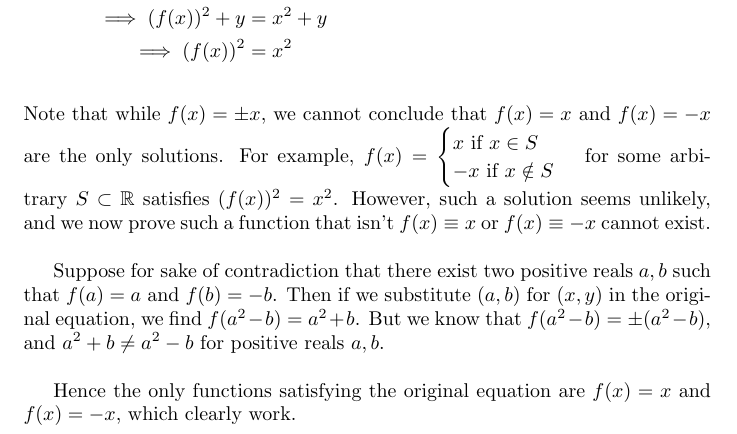
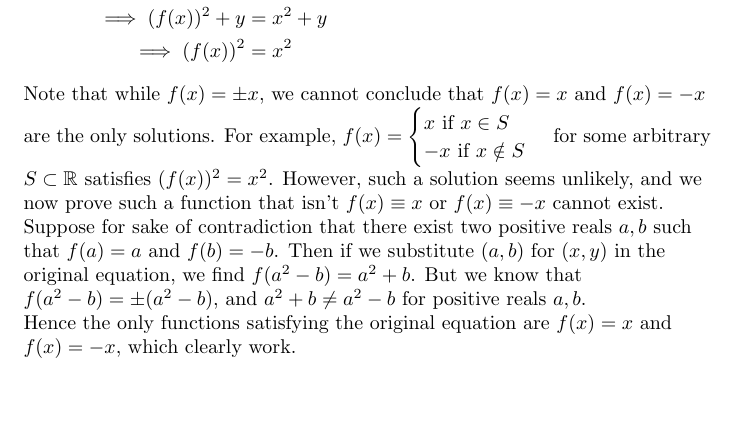
Before and after one commit to Mathematical-Olympiads-Discord-Server/files, a LaTeX document (SolutionsDocument.tex): part of page 38 of 42, cut so that both start at the same text, the shorter picture padded with empty space. Compiled offline with pdfLaTeX.

Commit message:
Formatting and compile
Fixed formatting errors and compiled a new pdf file

```diff
--- a/SolutionsDocument.tex
+++ b/SolutionsDocument.tex
@@ -264,7 +264,7 @@ Note that having all 0's on the main diagonal means $S = 0 \mod 2$. However, sin
 
 \problem[36]{1997 Balkan MO (14th), Q4}{(FE)A5}{Determine all functions $f:\mathbb{R}\to\mathbb{R}$ that satisfy $f(xf(x)+f(y))=(f(x))^2+y$ for all $x,y\in \mathbb{R}$.}
 
-\anonsolution[36]{Since the right hand side of the original equation can attain any real value when \(x\) is fixed, \(f\) is clearly surjective. Hence their exists a constant \(c\) such that \(f(c)=0\). Substituting \(x\to c\), we find that \(f(f(y))=y\) and hence \(f\) is also an involution. Then since \(xf(x)\) remains the same whether you replace \(x\) with \(x\) or \(f(x)\), we have \begin{align*} f(xf(x)+f(y))&=(f(x))^2+y  \\ &= x^2+y \qquad \qquad \text{ if we substitute } x\to f(x)  \\ \implies (f(x))^2+y &= x^2+y \\ \implies (f(x))^2&= x^2 \end{align*}}  Note that while \(f(x)=\pm x\), we cannot conclude that \(f(x)=x\) and \(f(x)=-x\) are the only solutions. For example, \(f(x)=\begin{cases} x \text{ if } x\in S \\ -x \text{ if } x\notin S\end{cases}\) for some arbitrary \(S\subset \mathbb{R}\) satisfies \((f(x))^2=x^2\). However, such a solution seems unlikely, and we now prove such a function that isn't \(f(x)\equiv x\) or \(f(x)\equiv -x\) cannot exist. \\
+\anonsolution[36]{Since the right hand side of the original equation can attain any real value when \(x\) is fixed, \(f\) is clearly surjective. Hence their exists a constant \(c\) such that \(f(c)=0\). Substituting \(x\to c\), we find that \(f(f(y))=y\) and hence \(f\) is also an involution. Then since \(xf(x)\) remains the same whether you replace \(x\) with \(x\) or \(f(x)\), we have \begin{align*} f(xf(x)+f(y))&=(f(x))^2+y  \\ &= x^2+y \qquad \qquad \text{ if we substitute } x\to f(x)  \\ \implies (f(x))^2+y &= x^2+y \\ \implies (f(x))^2&= x^2 \end{align*}  Note that while \(f(x)=\pm x\), we cannot conclude that \(f(x)=x\) and \(f(x)=-x\) are the only solutions. For example, \(f(x)=\begin{cases} x \text{ if } x\in S \\ -x \text{ if } x\notin S\end{cases}\) for some arbitrary \(S\subset \mathbb{R}\) satisfies \((f(x))^2=x^2\). However, such a solution seems unlikely, and we now prove such a function that isn't \(f(x)\equiv x\) or \(f(x)\equiv -x\) cannot exist. \\
 
 Suppose for sake of contradiction that there exist two positive reals \(a,b\) such that \(f(a)=a\) and \(f(b)=-b\). Then if we substitute \((a,b)\) for \((x,y)\) in the original equation, we find \(f(a^2-b)=a^2+b\). But we know that \(f(a^2-b)=\pm(a^2-b)\), and \(a^2+b\neq a^2-b\) for positive reals \(a,b\). \\
 
```
Also changed, not shown: April.pdf, SolutionsDocument.pdf, 1 other file.
